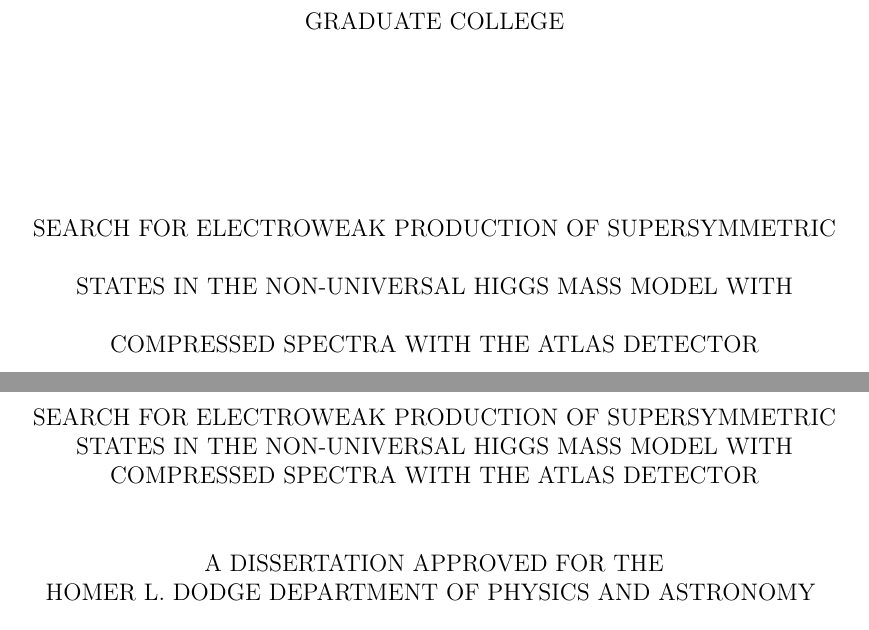
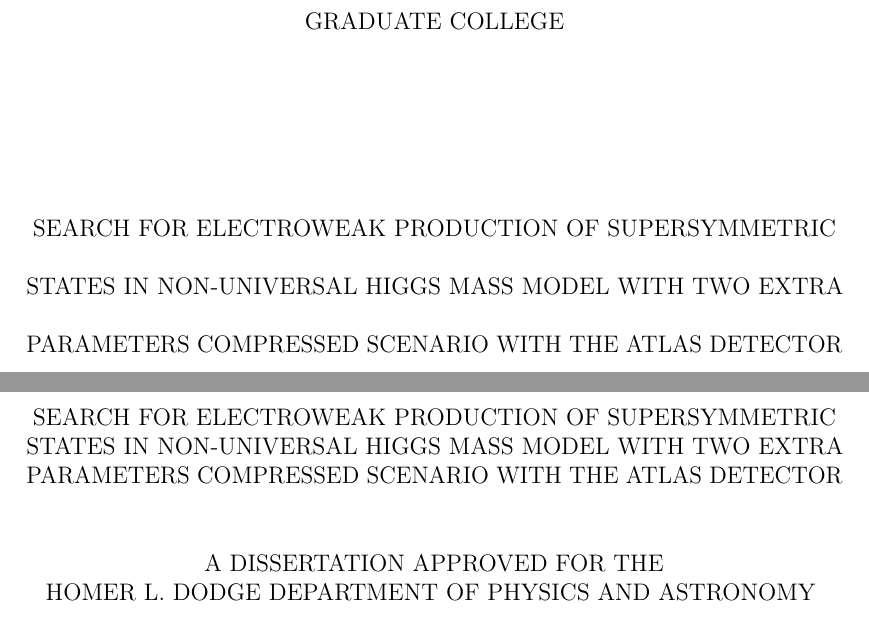
Before and after one commit to ytatus94/my_thesis, a LaTeX thesis (outhesis_template.tex): two parts of pages 1 and 2 of 239, joined at a grey line, cut so that both start at the same text. Compiled offline with pdfLaTeX; a LaTeX package or settings file that is missing is left out.

Commit message:
05/02/2018

```diff
--- a/outhesis_template.tex
+++ b/outhesis_template.tex
@@ -134,7 +134,8 @@
 \university{University of Oklahoma}
 \college{Graduate College}
 \department{Homer L. Dodge Department of Physics and Astronomy}
-\title{SEARCH FOR ELECTROWEAK PRODUCTION OF SUPERSYMMETRIC STATES IN THE NON-UNIVERSAL HIGGS MASS MODEL WITH COMPRESSED SPECTRA WITH THE ATLAS DETECTOR}
+\title{SEARCH FOR ELECTROWEAK PRODUCTION OF SUPERSYMMETRIC STATES IN NON-UNIVERSAL HIGGS MASS MODEL WITH TWO EXTRA PARAMETERS COMPRESSED SCENARIO WITH THE ATLAS DETECTOR}
+%\title{SEARCH FOR ELECTROWEAK PRODUCTION OF SUPERSYMMETRIC STATES IN THE NON-UNIVERSAL HIGGS MASS MODEL WITH COMPRESSED SPECTRA WITH THE ATLAS DETECTOR}
 \address{Norman, Oklahoma}
 \yr{2018}
 \dgname{Doctor of Philosophy}
```
Also changed, not shown: 1 other file.
